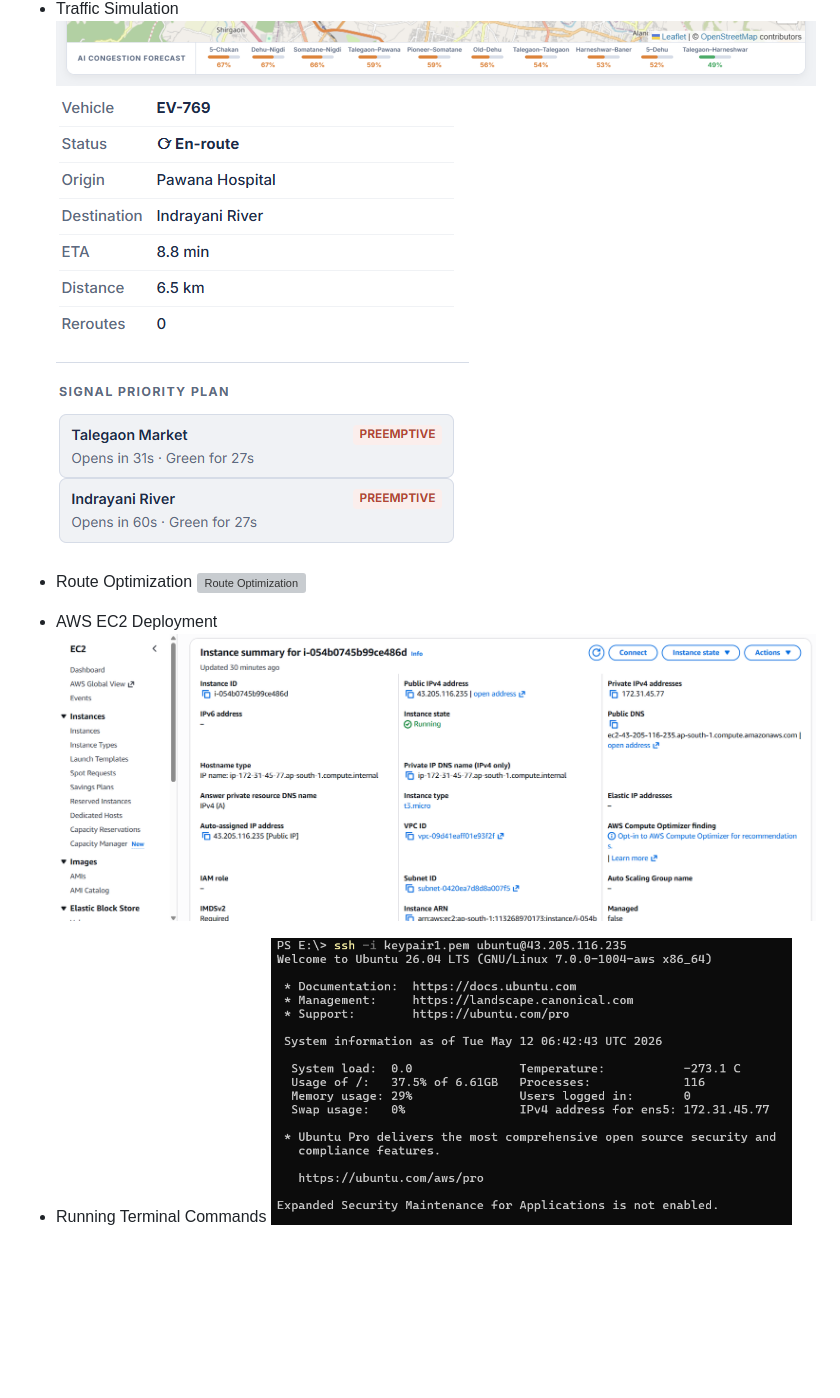
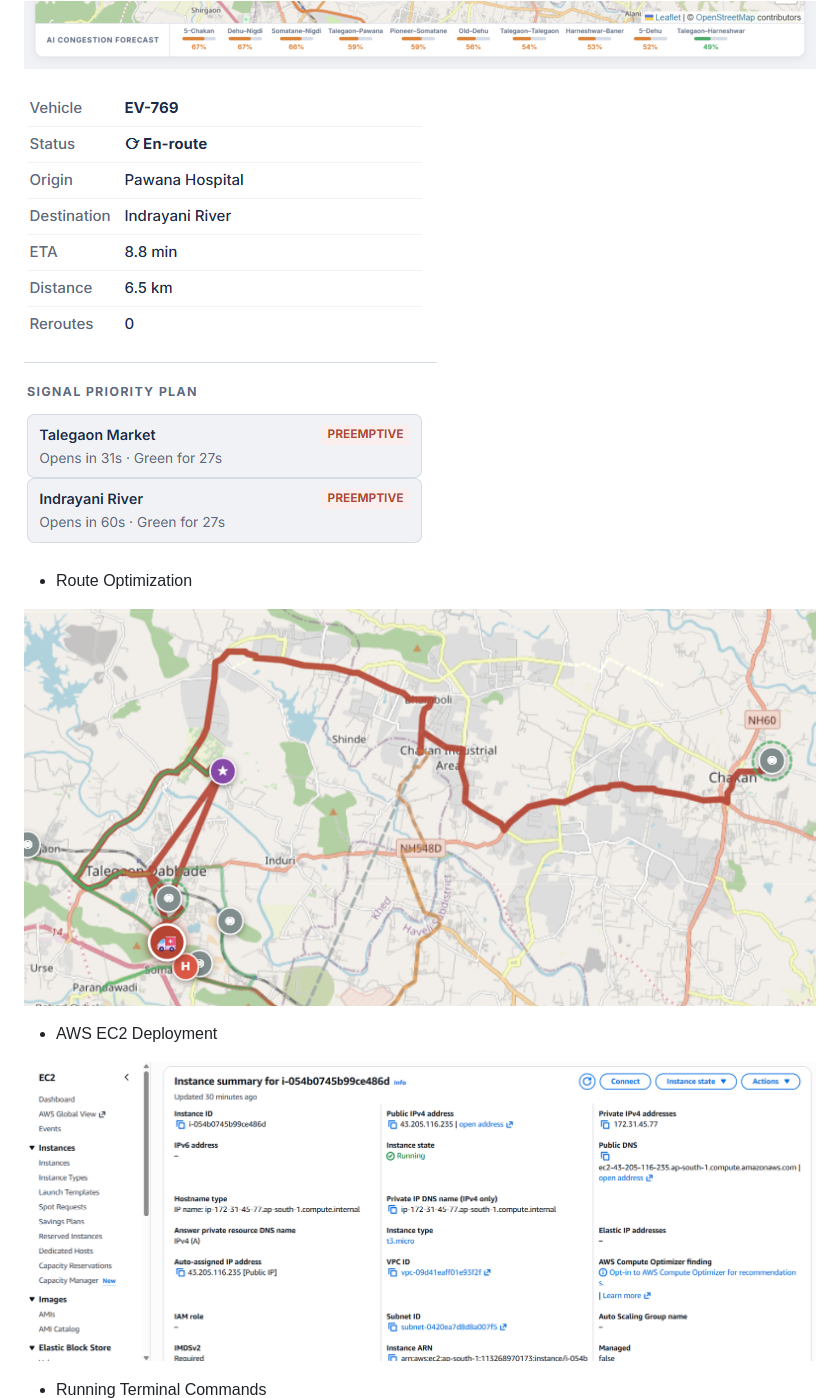
Before and after one commit to aashay-d12/Smart-Emergency-Navigation, a Markdown page: README.md, the part around one of its changes. GitHub-like rendering; blank space fills up the shorter version; grey boxes are pictures that could not be loaded.

Commit message:
Fix screenshot links and add missing images
Corrected the screenshot link for Route Optimization and added missing screenshots.

```diff
--- a/README.md
+++ b/README.md
@@ -249,12 +253,18 @@ Add screenshots of:
 ![Traffic Signal Clearance](screenshots/traffic.png)
 
+
 * Route Optimization
-![Route Optimization](screencshots/route.png)
+
+![Route Optimization](screenshots/route.png)
+
 
 * AWS EC2 Deployment
+
 ![AWS EC2 Dashboard](screenshots/ec2.png)
 
+
 * Running Terminal Commands
+
 ![Terminal](screenshots/terminal.png)
 
 ---
```
Also changed, not shown: other parts of README.md (+4 -0 lines).
